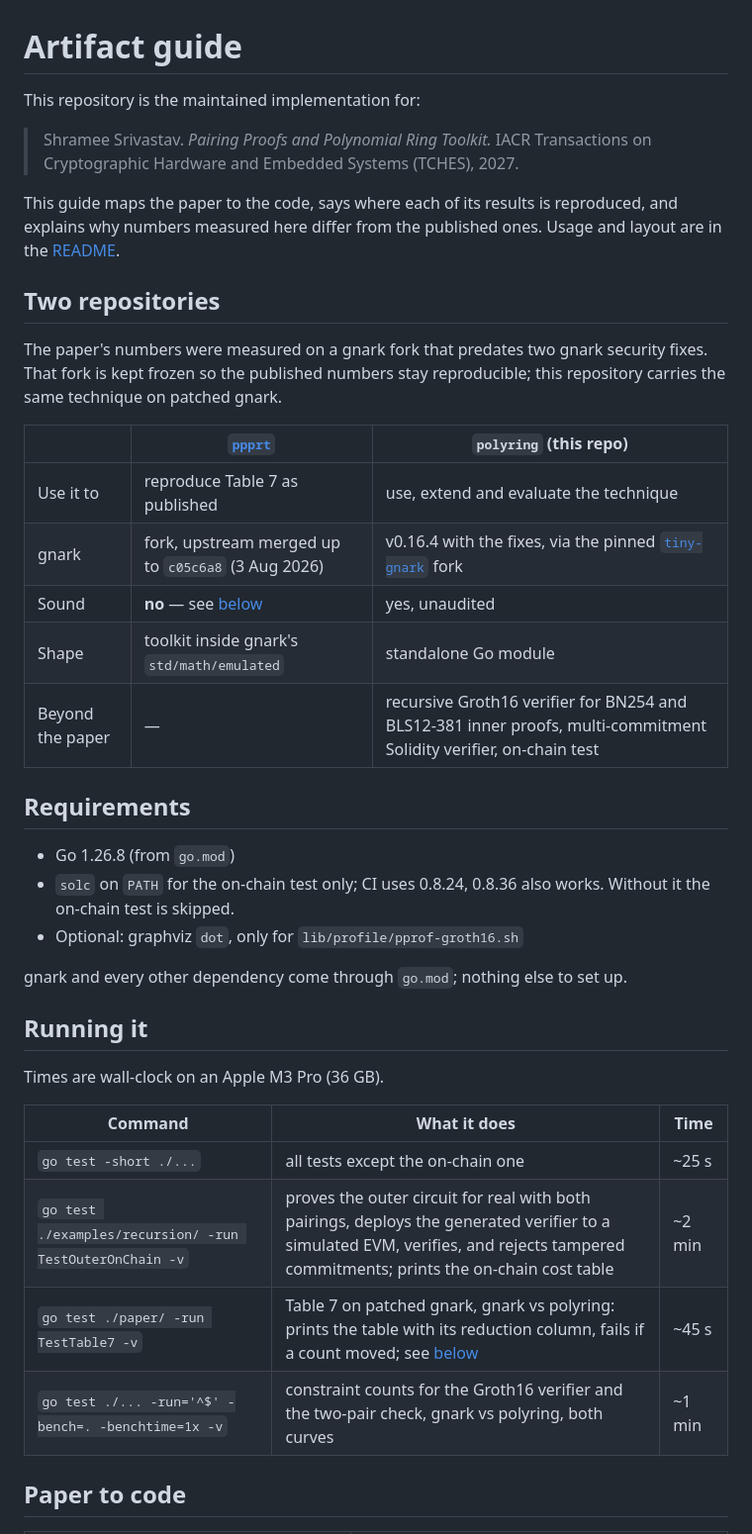
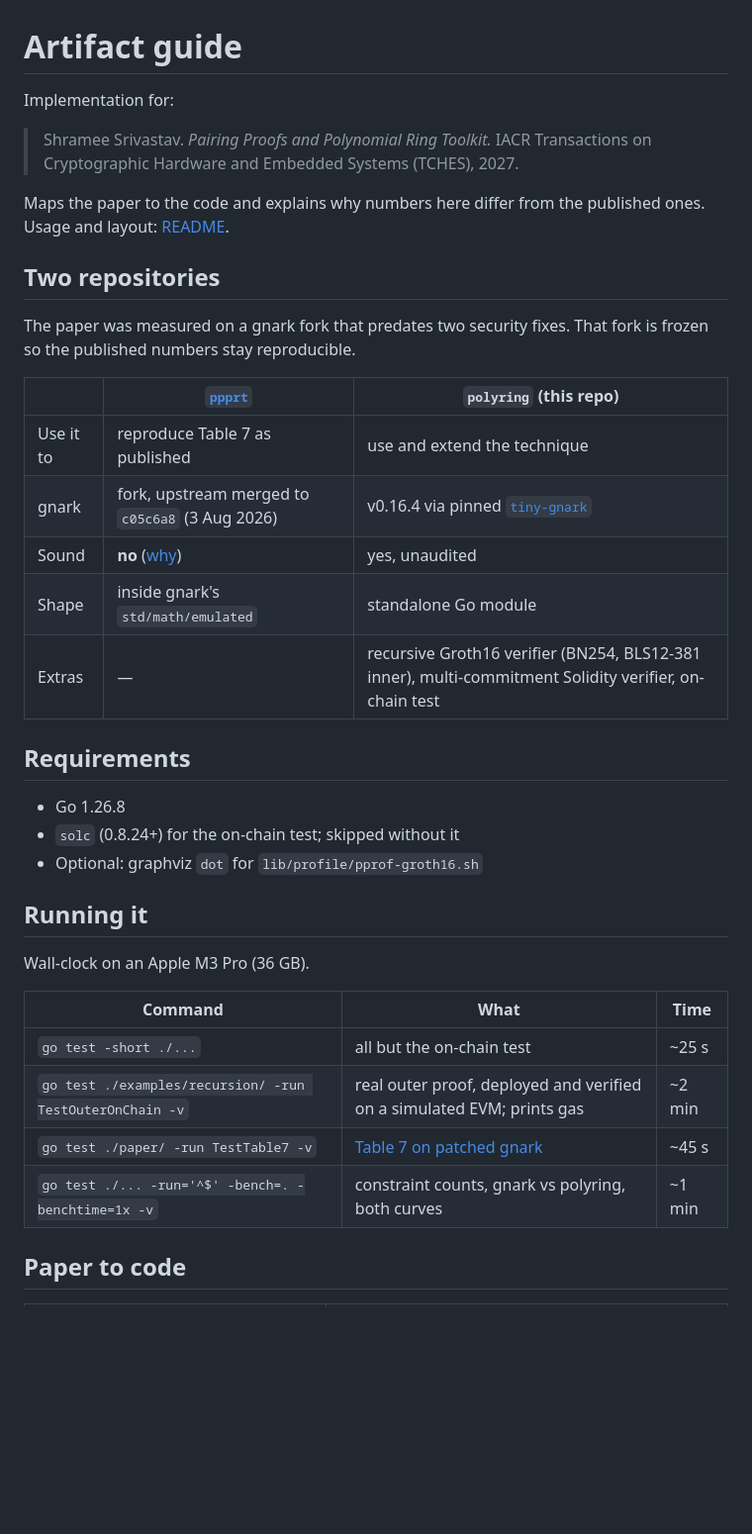
Before and after one commit to mistcash/grosh26, a Markdown page: paper/ARTIFACT.md, the part around one of its changes. Shown at 99% size. GitHub-like rendering; blank space fills up the shorter version.

```diff
--- a/paper/ARTIFACT.md
+++ b/paper/ARTIFACT.md
@@ -1,47 +1,42 @@
 # Artifact guide
 
-This repository is the maintained implementation for:
+Implementation for:
 
 > Shramee Srivastav. *Pairing Proofs and Polynomial Ring Toolkit.*
 > IACR Transactions on Cryptographic Hardware and Embedded Systems (TCHES), 2027.
 
-This guide maps the paper to the code, says where each of its results is
-reproduced, and explains why numbers measured here differ from the published
-ones. Usage and layout are in the [README](../README.md).
+Maps the paper to the code and explains why numbers here differ from the
+published ones. Usage and layout: [README](../README.md).
 
 ## Two repositories
 
-The paper's numbers were measured on a gnark fork that predates two gnark
-security fixes. That fork is kept frozen so the published numbers stay
-reproducible; this repository carries the same technique on patched gnark.
+The paper was measured on a gnark fork that predates two security fixes. That
+fork is frozen so the published numbers stay reproducible.
 
 | | [`ppprt`](https://github.com/mistcash/ppprt) | `polyring` (this repo) |
 |---|---|---|
-| Use it to | reproduce Table 7 as published | use, extend and evaluate the technique |
-| gnark | fork, upstream merged up to `c05c6a8` (3 Aug 2026) | v0.16.4 with the fixes, via the pinned [`tiny-gnark`](https://github.com/mistcash/tiny-gnark) fork |
-| Sound | **no** — see [below](#why-the-numbers-move) | yes, unaudited |
-| Shape | toolkit inside gnark's `std/math/emulated` | standalone Go module |
-| Beyond the paper | — | recursive Groth16 verifier for BN254 and BLS12-381 inner proofs, multi-commitment Solidity verifier, on-chain test |
+| Use it to | reproduce Table 7 as published | use and extend the technique |
+| gnark | fork, upstream merged to `c05c6a8` (3 Aug 2026) | v0.16.4 via pinned [`tiny-gnark`](https://github.com/mistcash/tiny-gnark) |
+| Sound | **no** ([why](#why-the-numbers-move)) | yes, unaudited |
+| Shape | inside gnark's `std/math/emulated` | standalone Go module |
+| Extras | — | recursive Groth16 verifier (BN254, BLS12-381 inner), multi-commitment Solidity verifier, on-chain test |
 
 ## Requirements
 
-- Go 1.26.8 (from `go.mod`)
-- `solc` on `PATH` for the on-chain test only; CI uses 0.8.24, 0.8.36 also works.
-  Without it the on-chain test is skipped.
-- Optional: graphviz `dot`, only for `lib/profile/pprof-groth16.sh`
-
-gnark and every other dependency come through `go.mod`; nothing else to set up.
+- Go 1.26.8
+- `solc` (0.8.24+) for the on-chain test; skipped without it
+- Optional: graphviz `dot` for `lib/profile/pprof-groth16.sh`
 
 ## Running it
 
-Times are wall-clock on an Apple M3 Pro (36 GB).
+Wall-clock on an Apple M3 Pro (36 GB).
 
-| Command | What it does | Time |
+| Command | What | Time |
 |---|---|---|
-| `go test -short ./...` | all tests except the on-chain one | ~25 s |
-| `go test ./examples/recursion/ -run TestOuterOnChain -v` | proves the outer circuit for real with both pairings, deploys the generated verifier to a simulated EVM, verifies, and rejects tampered commitments; prints the on-chain cost table | ~2 min |
-| `go test ./paper/ -run TestTable7 -v` | Table 7 on patched gnark, gnark vs polyring: prints the table with its reduction column, fails if a count moved; see [below](#table-7-on-patched-gnark-paper) | ~45 s |
-| `go test ./... -run='^$' -bench=. -benchtime=1x -v` | constraint counts for the Groth16 verifier and the two-pair check, gnark vs polyring, both curves | ~1 min |
+| `go test -short ./...` | all but the on-chain test | ~25 s |
+| `go test ./examples/recursion/ -run TestOuterOnChain -v` | real outer proof, deployed and verified on a simulated EVM; prints gas | ~2 min |
+| `go test ./paper/ -run TestTable7 -v` | [Table 7 on patched gnark](#table-7-on-patched-gnark) | ~45 s |
+| `go test ./... -run='^$' -bench=. -benchtime=1x -v` | constraint counts, gnark vs polyring, both curves | ~1 min |
 
 ## Paper to code
 
```
Also changed, not shown: other parts of paper/ARTIFACT.md (+42 -86 lines).
